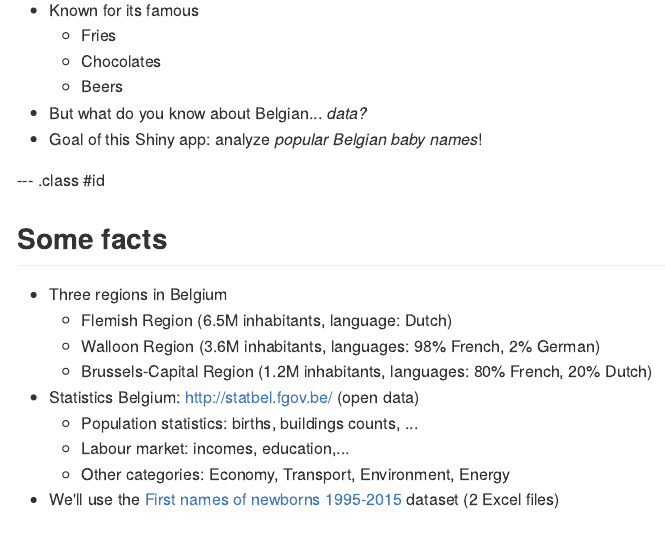
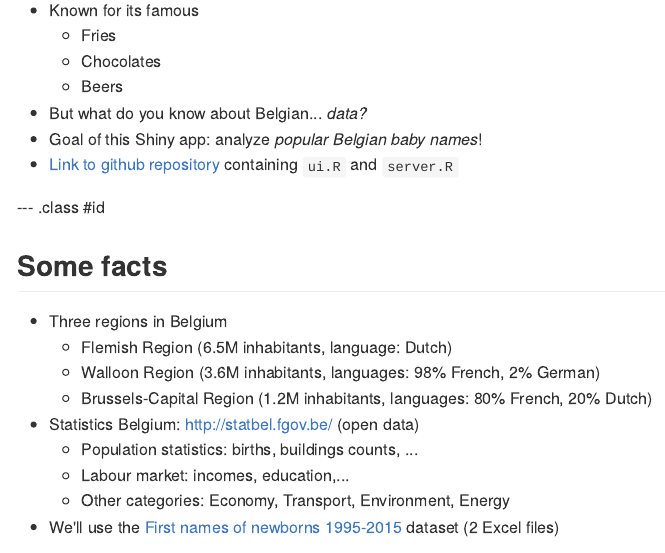
Before and after one commit to roemeren/BelgianBabyNamesPresentation, an R Markdown document (index.Rmd): the page in a window 1100 px wide, from 90 px down. The pictures show the output file index.md that the author committed with the source, drawn offline in the style of GitHub.

Commit message:
Added link to application github repository

```diff
--- a/index.Rmd
+++ b/index.Rmd
@@ -19,6 +19,8 @@ knit        : slidify::knit2slides
     - Beers
 - But what do you know about Belgian... *data?*
 - Goal of this Shiny app: analyze *popular Belgian baby names*!
+- [Link to github repository](http://github.com/roemeren/BelgianBabyNames)
+containing `ui.R` and `server.R`
 
 --- .class #id
 
```
Also changed, not shown: index.html, index.md.
